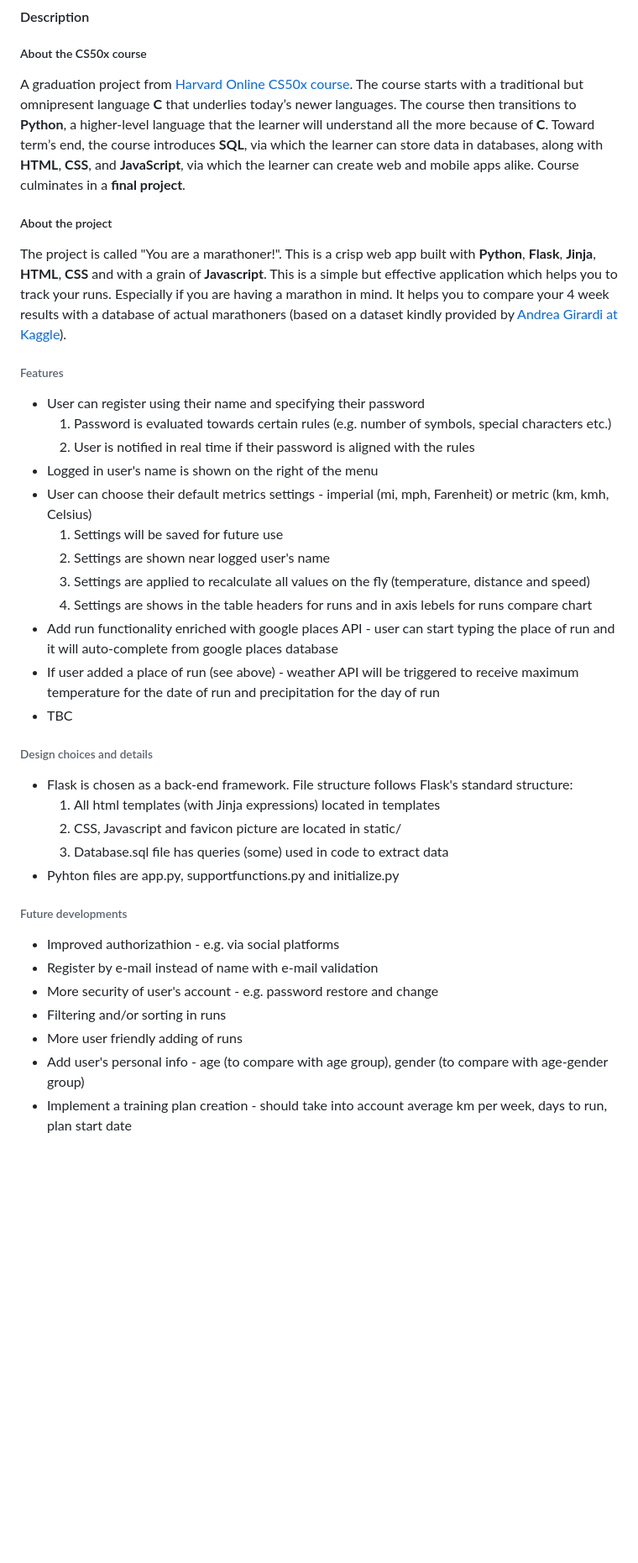
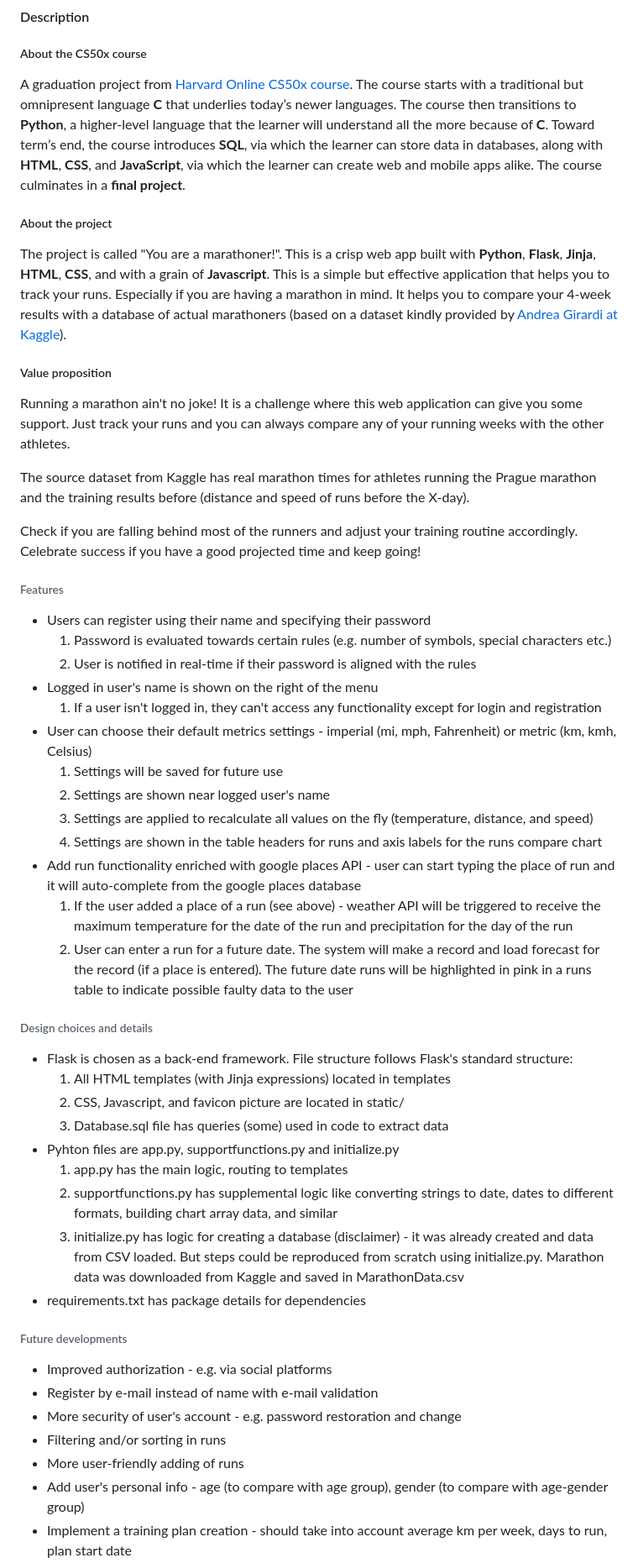
Before and after one commit to pavlovajane/cs50-final-project, a Markdown page: README.md, the part around the change printed below. Shown: that part at 84% size. Rendered like a GitHub page; blank space fills up the shorter version.

Commit message:
Add more info to readme

```diff
--- a/README.md
+++ b/README.md
@@ -3,38 +3,51 @@
 
 #### Description
 ##### About the CS50x course
-  A graduation project from [Harvard Online CS50x course](https://cs50.harvard.edu/x/2023/). The course starts with a traditional but omnipresent language **C** that underlies today’s newer languages. The course then transitions to **Python**, a higher-level language that the learner will understand all the more because of **C**. Toward term’s end, the course introduces **SQL**, via which the learner can store data in databases, along with **HTML**, **CSS**, and **JavaScript**, via which the learner can create web and mobile apps alike. Course culminates in a **final project**.
+  A graduation project from [Harvard Online CS50x course](https://cs50.harvard.edu/x/2023/). The course starts with a traditional but omnipresent language **C** that underlies today’s newer languages. The course then transitions to **Python**, a higher-level language that the learner will understand all the more because of **C**. Toward term’s end, the course introduces **SQL**, via which the learner can store data in databases, along with **HTML**, **CSS**, and **JavaScript**, via which the learner can create web and mobile apps alike. The course culminates in a **final project**.
 
 ##### About the project
-  The project is called "You are a marathoner!". This is a crisp web app built with **Python**, **Flask**, **Jinja**, **HTML**, **CSS** and with a grain of **Javascript**. This is a simple but effective application which helps you to track your runs. Especially if you are having a marathon in mind. It helps you to compare your 4 week results with a database of actual marathoners (based on a dataset kindly provided by [Andrea Girardi at Kaggle](https://www.kaggle.com/datasets/girardi69/marathon-time-predictions)).
+  The project is called "You are a marathoner!". This is a crisp web app built with **Python**, **Flask**, **Jinja**, **HTML**, **CSS**, and with a grain of **Javascript**. This is a simple but effective application that helps you to track your runs. Especially if you are having a marathon in mind. It helps you to compare your 4-week results with a database of actual marathoners (based on a dataset kindly provided by [Andrea Girardi at Kaggle](https://www.kaggle.com/datasets/girardi69/marathon-time-predictions)).
+
+##### Value proposition
+ Running a marathon ain't no joke! It is a challenge where this web application can give you some support. Just track your runs and you can always compare any of your running weeks with the other athletes.
+
+ The source dataset from Kaggle has real marathon times for athletes running the Prague marathon and the training results before (distance and speed of runs before the X-day).
+
+ Check if you are falling behind most of the runners and adjust your training routine accordingly. Celebrate success if you have a good projected time and keep going!
 
 ###### Features
-  * User can register using their name and specifying their password
+  * Users can register using their name and specifying their password
     1. Password is evaluated towards certain rules (e.g. number of symbols, special characters etc.)
-    2. User is notified in real time if their password is aligned with the rules
+    2. User is notified in real-time if their password is aligned with the rules
   * Logged in user's name is shown on the right of the menu
-  * User can choose their default metrics settings - imperial (mi, mph, Farenheit) or metric (km, kmh, Celsius)
+    1. If a user isn't logged in, they can't access any functionality except for login and registration
+  * User can choose their default metrics settings - imperial (mi, mph, Fahrenheit) or metric (km, kmh, Celsius)
     1. Settings will be saved for future use
     2. Settings are shown near logged user's name
-    3. Settings are applied to recalculate all values on the fly (temperature, distance and speed)
-    4. Settings are shows in the table headers for runs and in axis lebels for runs compare chart
+    3. Settings are applied to recalculate all values on the fly (temperature, distance, and speed)
+    4. Settings are shown in the table headers for runs and axis labels for the runs compare chart
   * Add run functionality enriched with google places API - user can start typing the place of run and it will
-  auto-complete from google places database
-  * If user added a place of run (see above) - weather API will be triggered to receive maximum temperature for the date of run and precipitation for the day of run
-  * TBC
+  auto-complete from the google places database
+    1. If the user added a place of a run (see above) - weather API will be triggered to receive the maximum temperature for the date of the run and precipitation for the day of the run
+    2. User can enter a run for a future date. The system will make a record and load forecast for the record (if a place is entered). The future date runs will be highlighted in pink in a runs table to indicate possible faulty data to the user
+
 
 ###### Design choices and details
   * Flask is chosen as a back-end framework. File structure follows Flask's standard structure:
-    1. All html templates (with Jinja expressions) located in templates
-    2. CSS, Javascript and favicon picture are located in static/
+    1. All HTML templates (with Jinja expressions) located in templates
+    2. CSS, Javascript, and favicon picture are located in static/
     3. Database.sql file has queries (some) used in code to extract data
   * Pyhton files are app.py, supportfunctions.py and initialize.py
+    1. app.py has the main logic, routing to templates
+    2. supportfunctions.py has supplemental logic like converting strings to date, dates to different formats, building chart array data, and similar
+    3. initialize.py has logic for creating a database (disclaimer) - it was already created and data from CSV loaded. But steps could be reproduced from scratch using initialize.py. Marathon data was downloaded from Kaggle and saved in MarathonData.csv
+  * requirements.txt has package details for dependencies
 
 ###### Future developments
-  * Improved authorizathion - e.g. via social platforms
+  * Improved authorization - e.g. via social platforms
   * Register by e-mail instead of name with e-mail validation
-  * More security of user's account - e.g. password restore and change
+  * More security of user's account - e.g. password restoration and change
   * Filtering and/or sorting in runs
-  * More user friendly adding of runs
+  * More user-friendly adding of runs
   * Add user's personal info - age (to compare with age group), gender (to compare with age-gender group)
   * Implement a training plan creation - should take into account average km per week, days to run, plan start date
```
Also changed, not shown: other parts of README.md (+2 -2 lines).
